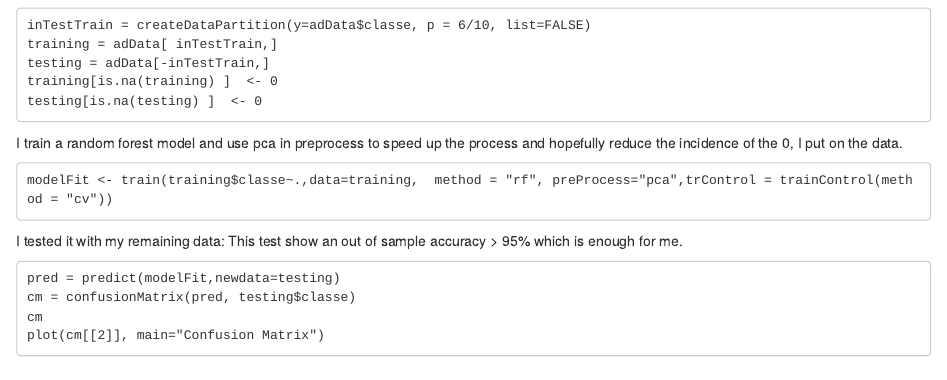
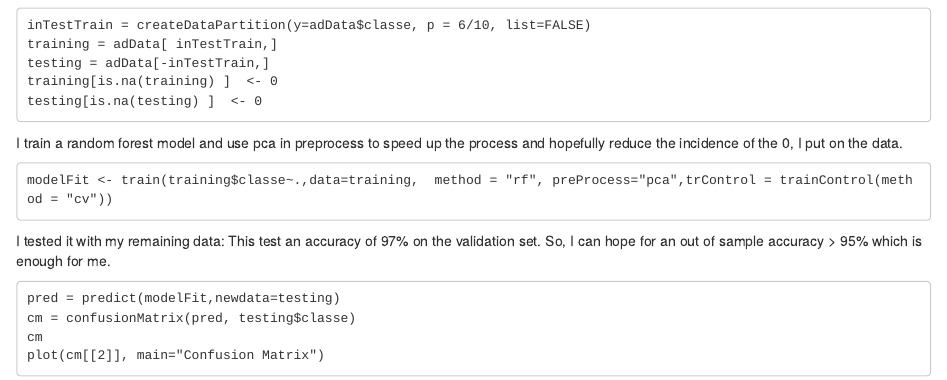
Before and after one commit to spiritmoii/practical-Machine-Learning, an R Markdown document (readMe.Rmd): the page in a window 1100 px wide, from 500 px down. The pictures show the output file readMe.html that the author committed with the source, opened offline.

Commit message:
assignentz

````diff
--- a/readMe.Rmd
+++ b/readMe.Rmd
@@ -42,7 +42,7 @@ I train a random forest model and use pca in preprocess to speed up the process
 modelFit <- train(training$classe~.,data=training,  method = "rf", preProcess="pca",trControl = trainControl(method = "cv"))
 ```
 I tested it with my remaining data:
-This test show an out of sample accuracy > 95% which is enough for me.
+This test an accuracy of 97% on the validation set. So, I can hope for an out of sample accuracy > 95% which is enough for me.
 ```{}
 pred = predict(modelFit,newdata=testing)
 cm = confusionMatrix(pred, testing$classe)
````
Also changed, not shown: readMe.html.
